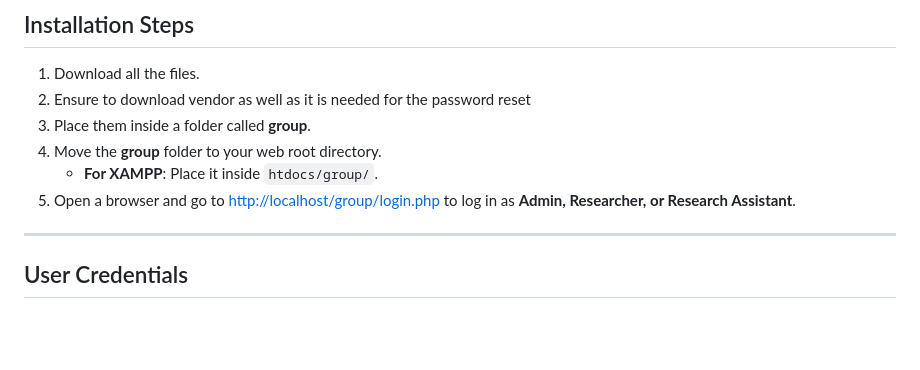
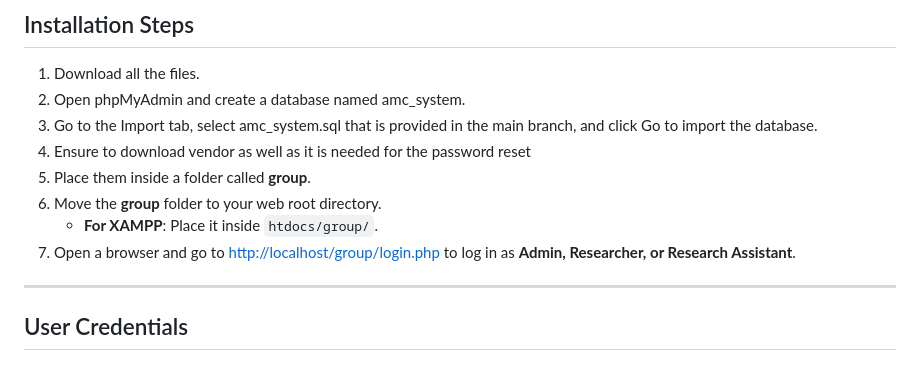
Before and after one commit to colepalmer19/P02-Group-5, a Markdown page: README.md, the part around the change. Rendered like a GitHub page; blank space fills up the shorter version.

```diff
--- a/README.md
+++ b/README.md
@@ -3,11 +3,13 @@
 ## Installation Steps
 
 1. Download all the files.
-2. Ensure to download vendor as well as it is needed for the password reset
-3. Place them inside a folder called **group**.
-4. Move the **group** folder to your web root directory.
+2. Open phpMyAdmin and create a database named amc_system.
+3. Go to the Import tab, select amc_system.sql that is provided in the main branch, and click Go to import the database.
+4. Ensure to download vendor as well as it is needed for the password reset
+5. Place them inside a folder called **group**.
+6. Move the **group** folder to your web root directory.
    - **For XAMPP**: Place it inside `htdocs/group/`.
-5. Open a browser and go to [http://localhost/group/login.php](http://localhost/group/login.php) to log in as **Admin, Researcher, or Research Assistant**.
+7. Open a browser and go to [http://localhost/group/login.php](http://localhost/group/login.php) to log in as **Admin, Researcher, or Research Assistant**.
 
 ---
 
```
